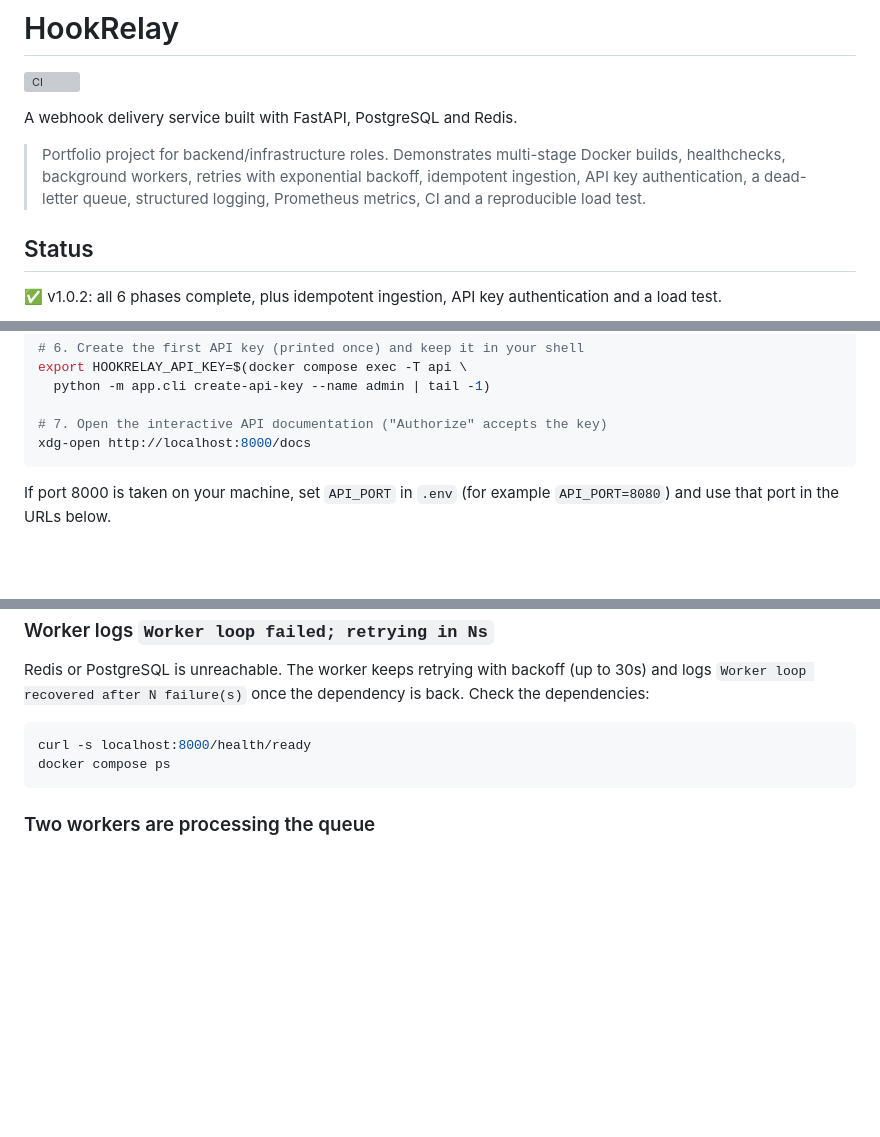
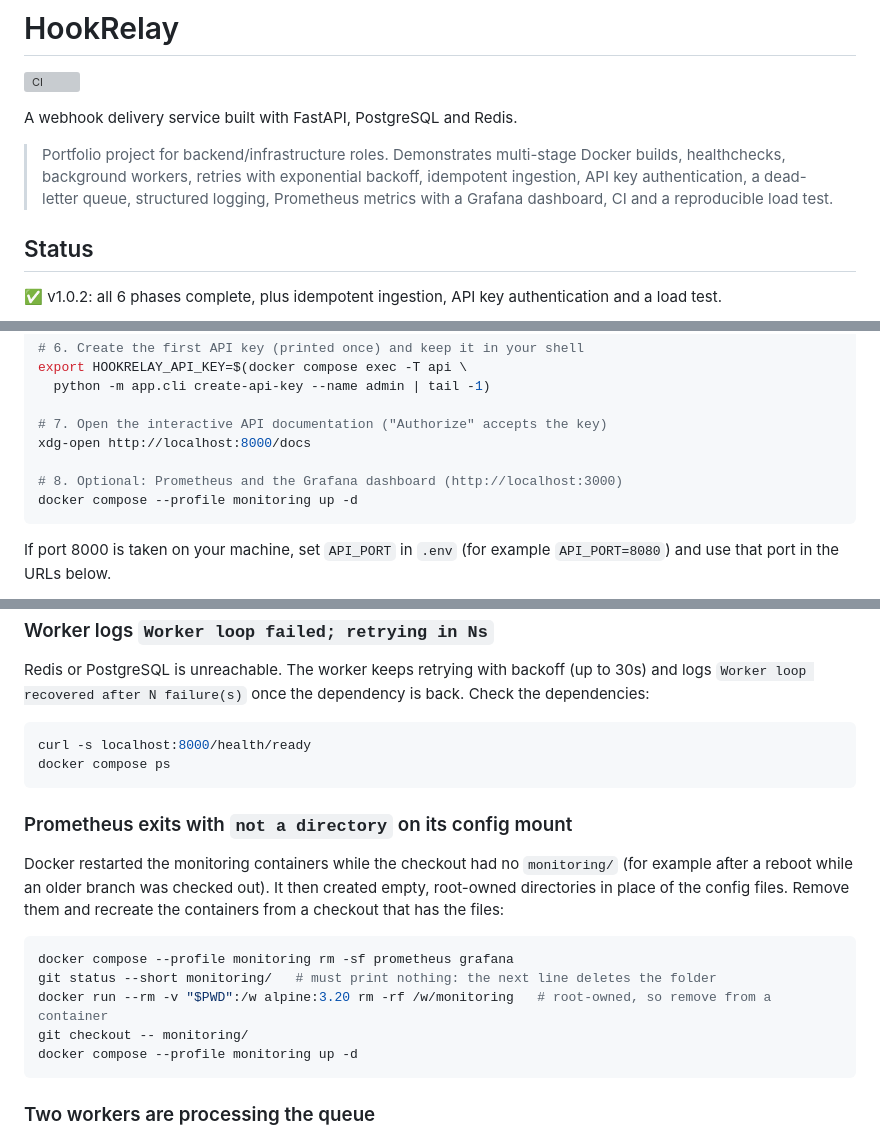
Before and after one commit to ManuelRuizJ/hook-relay, a Markdown page: README.md, 3 parts joined by grey strips. Drawn GitHub-style; blank space fills up the shorter version; grey boxes are pictures that could not be loaded.

````diff
--- a/README.md
+++ b/README.md
@@ -4,7 +4,7 @@
 
 A webhook delivery service built with FastAPI, PostgreSQL and Redis.
 
-> Portfolio project for backend/infrastructure roles. Demonstrates multi-stage Docker builds, healthchecks, background workers, retries with exponential backoff, idempotent ingestion, API key authentication, a dead-letter queue, structured logging, Prometheus metrics, CI and a reproducible load test.
+> Portfolio project for backend/infrastructure roles. Demonstrates multi-stage Docker builds, healthchecks, background workers, retries with exponential backoff, idempotent ingestion, API key authentication, a dead-letter queue, structured logging, Prometheus metrics with a Grafana dashboard, CI and a reproducible load test.
 
 ## Status
 
@@ -72,6 +73,9 @@ export HOOKRELAY_API_KEY=$(docker compose exec -T api \
 
 # 7. Open the interactive API documentation ("Authorize" accepts the key)
 xdg-open http://localhost:8000/docs
+
+# 8. Optional: Prometheus and the Grafana dashboard (http://localhost:3000)
+docker compose --profile monitoring up -d
 ```
 
 If port 8000 is taken on your machine, set `API_PORT` in `.env` (for example `API_PORT=8080`) and use that port in the URLs below.
@@ -496,6 +511,18 @@ curl -s localhost:8000/health/ready
 docker compose ps
 ```
 
+### Prometheus exits with `not a directory` on its config mount
+
+Docker restarted the monitoring containers while the checkout had no `monitoring/` (for example after a reboot while an older branch was checked out). It then created empty, root-owned directories in place of the config files. Remove them and recreate the containers from a checkout that has the files:
+
+```bash
+docker compose --profile monitoring rm -sf prometheus grafana
+git status --short monitoring/   # must print nothing: the next line deletes the folder
+docker run --rm -v "$PWD":/w alpine:3.20 rm -rf /w/monitoring   # root-owned, so remove from a container
+git checkout -- monitoring/
+docker compose --profile monitoring up -d
+```
+
 ### Two workers are processing the queue
 
 This can happen if a manually started worker is running while the Compose `worker` service is also active. Stop the manually started process and use the Compose worker service:
````
Also changed, not shown: other parts of README.md (+22 -10 lines), docs/images/dashboard.png (added).
